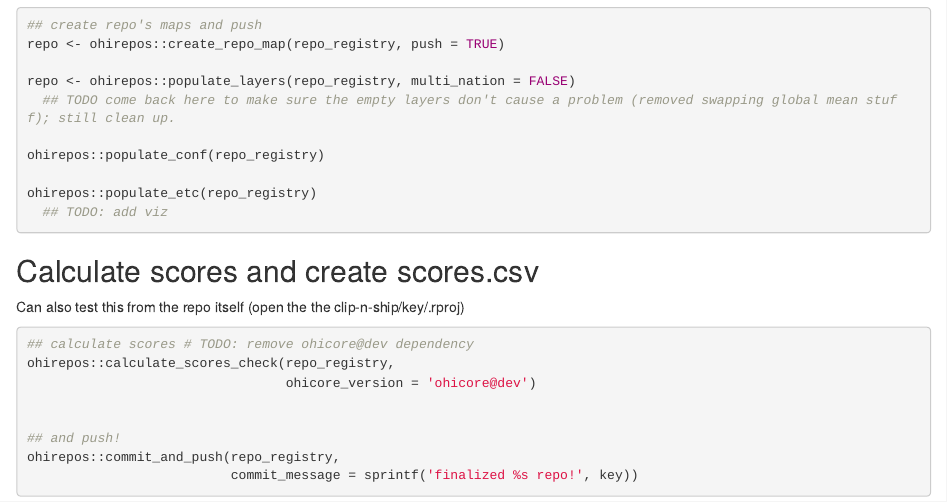
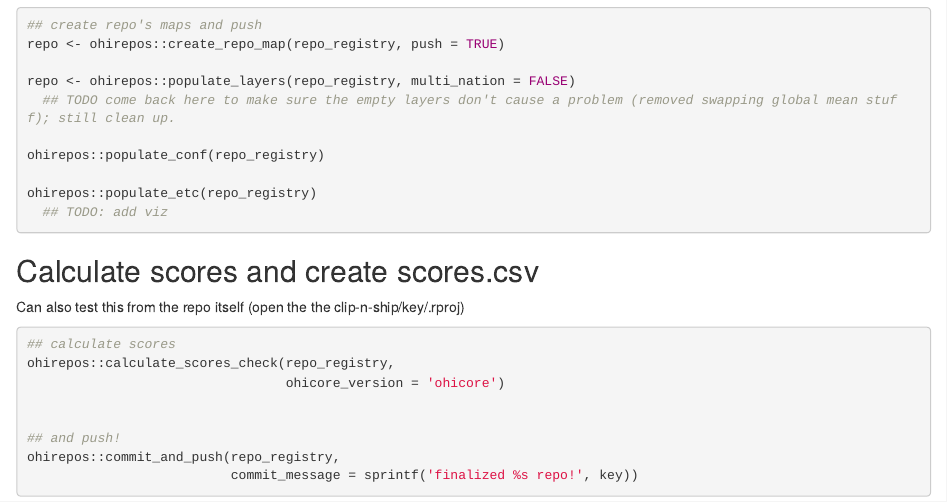
Before and after one commit to OHI-Science/ohirepos-log, an R Markdown document (create_repos.rmd): the page in a window 1100 px wide, from 1820 px down. Rendered offline with R 4.5, knitr and Pandoc, with nearby package versions.

Commit message:
created KOR full repo

````diff
--- a/create_repos.rmd
+++ b/create_repos.rmd
@@ -113,9 +113,9 @@ Can also test this from the repo itself (open the the clip-n-ship/key/.rproj)
 
 ```{r calculate, eval=FALSE}
 
-## calculate scores # TODO: remove ohicore@dev dependency
+## calculate scores
 ohirepos::calculate_scores_check(repo_registry,
-                                 ohicore_version = 'ohicore@dev')
+                                 ohicore_version = 'ohicore')
 
 
 ## and push!
--- a/repo_registry.csv
+++ b/repo_registry.csv
@@ -27,4 +27,4 @@ toolbox-demo2,Toolbox Demo,region2016,2017,~/github/ohi-global/eez,gl2016,218,Ca
 sam,Samoa,region2017,2017,~/github/ohi-global/eez,gl2016,151,Samoa,,,,
 ken,Kenya,,,,,43,Kenya,,,,
 tza,Tanzania,,,,,202,Tanzania,,,,
-kor,Republic of Korea,,,,,20,Republic of Korea,,,,
+kor,Republic of Korea,korea2016,2016,~/github/ohi-global/eez,gl2016,20,Republic of Korea,git-annex/clip-n-ship/kor/spatial/custom,git-annex/clip-n-ship/kor/spatial,SouthKorea,
````
